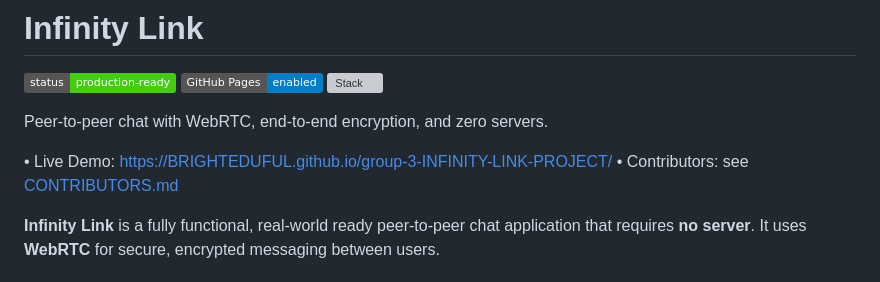
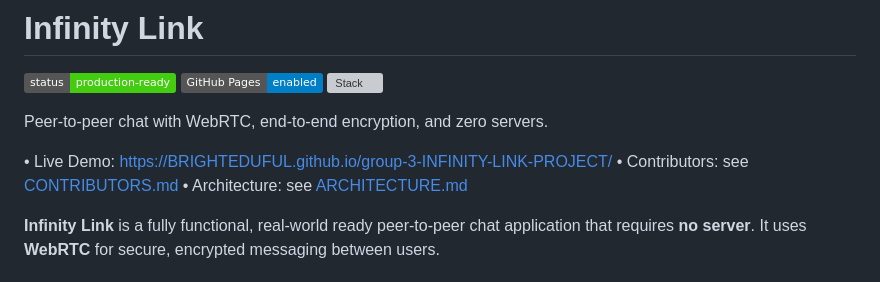
Before and after one commit to BRIGHTEDUFUL/group-3-INFINITY-LINK-PROJECT, a Markdown page: README.md, the part around the change. Drawn GitHub-style; badges without logos; grey boxes are pictures that could not be loaded.

Commit message:
Docs: add ARCHITECTURE.md with topology, security, signaling; link from README

```diff
--- a/README.md
+++ b/README.md
@@ -8,6 +8,7 @@ Peer-to-peer chat with WebRTC, end-to-end encryption, and zero servers.
 
 • Live Demo: https://BRIGHTEDUFUL.github.io/group-3-INFINITY-LINK-PROJECT/
 • Contributors: see [CONTRIBUTORS.md](CONTRIBUTORS.md)
+• Architecture: see [ARCHITECTURE.md](ARCHITECTURE.md)
 
 **Infinity Link** is a fully functional, real-world ready peer-to-peer chat application that requires **no server**. It uses **WebRTC** for secure, encrypted messaging between users.
 
```
Also changed, not shown: ARCHITECTURE.md (added, +101 -0 lines).
